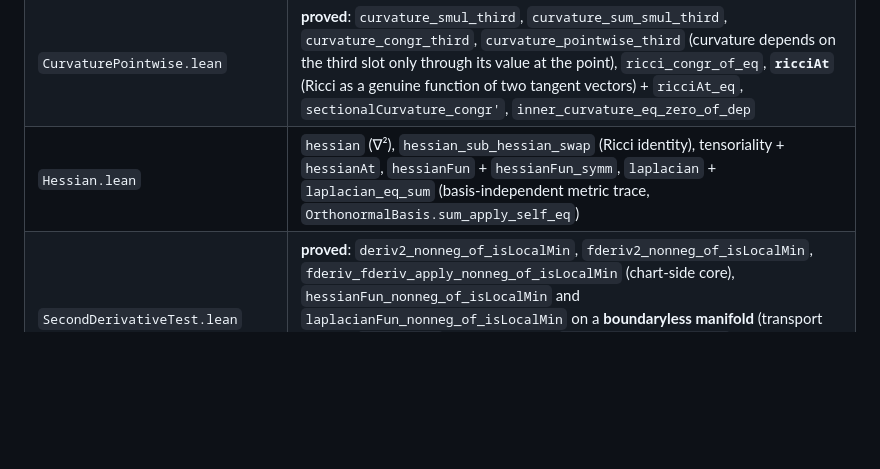
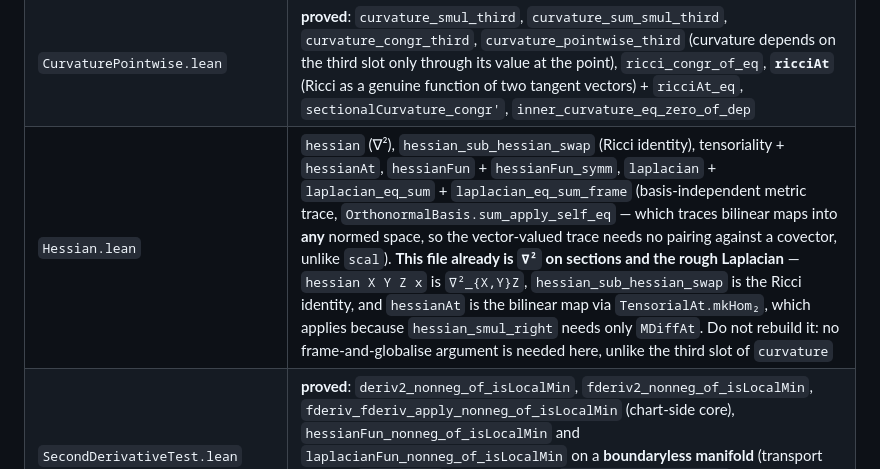
Before and after one commit to korbonits/ricci-flow-blueprint, a Markdown page: CLAUDE.md, the part around the change. Rendered like a GitHub page; blank space fills up the shorter version.

Commit message:
CLAUDE.md: record that Hessian.lean already is ∇² and the rough Laplacian
The file's row understated it. `hessian X Y Z x` *is* `∇²_{X,Y}Z`,
`hessian_sub_hessian_swap` *is* the Ricci identity, and `hessianAt` is
the bilinear map via `TensorialAt.mkHom₂` — which applies here, unlike in
the third slot of `curvature`, because `hessian_smul_right` needs only
`MDiffAt`. So no frame-and-globalise argument is required, and none
should be built.

Co-Authored-By: Claude Opus 5 <noreply@anthropic.com>
Claude-Session: https://claude.ai/code/session_012GvuZri6X3r72vYY4icUjj

```diff
--- a/CLAUDE.md
+++ b/CLAUDE.md
@@ -24,7 +24,7 @@ in `lake-manifest.json`) on Lean `v4.34.0-rc2`, because mathlib4 #36845
 | `GramSchmidtOrtho.lean`, `OrthonormalFrame.lean` | **Not ours.** Ported from unmerged mathlib PR #26221 (grunweg), Apache-2.0, see `NOTICE.md`. Gives `Module.Basis.orthonormalFrame` and `contMDiffAt_orthonormalFrame_of_mem`: a `C^k` **orthonormal** local frame of a Riemannian bundle, by pointwise Gram–Schmidt on `Trivialization.localFrame`. Mathlib has `IsLocalFrameOn` but no orthonormal version; it names the planned file in `LocalFrame.lean`'s header. **Delete when #26221 lands.** Upstream's one `sorry` (`contMDiffOn_iff_coeff'`, marked unused) was dropped |
 | `GlobalExtension.lean` | **proved**: `exists_contMDiff_extension` (a global `C^k` section through any prescribed `v ∈ T_xM`, via `FiberBundle.exists_contMDiffOn_extend` plus a bump), `exists_contMDiff_two_extension`, and `forall_contMDiff_iff_forall_tangent` — quantifying over globally `C²` fields **is** quantifying over tangent vectors. This is what makes the `Hamilton.lean` predicates non-vacuous |
 | `CurvaturePointwise.lean` | **proved**: `curvature_smul_third`, `curvature_sum_smul_third`, `curvature_congr_third`, `curvature_pointwise_third` (curvature depends on the third slot only through its value at the point), `ricci_congr_of_eq`, **`ricciAt`** (Ricci as a genuine function of two tangent vectors) + `ricciAt_eq`, `sectionalCurvature_congr'`, `inner_curvature_eq_zero_of_dep` |
-| `Hessian.lean` | `hessian` (∇²), `hessian_sub_hessian_swap` (Ricci identity), tensoriality + `hessianAt`, `hessianFun` + `hessianFun_symm`, `laplacian` + `laplacian_eq_sum` (basis-independent metric trace, `OrthonormalBasis.sum_apply_self_eq`) |
+| `Hessian.lean` | `hessian` (∇²), `hessian_sub_hessian_swap` (Ricci identity), tensoriality + `hessianAt`, `hessianFun` + `hessianFun_symm`, `laplacian` + `laplacian_eq_sum` + `laplacian_eq_sum_frame` (basis-independent metric trace, `OrthonormalBasis.sum_apply_self_eq` — which traces bilinear maps into **any** normed space, so the vector-valued trace needs no pairing against a covector, unlike `scal`). **This file already is `∇²` on sections and the rough Laplacian** — `hessian X Y Z x` is `∇²_{X,Y}Z`, `hessian_sub_hessian_swap` is the Ricci identity, and `hessianAt` is the bilinear map via `TensorialAt.mkHom₂`, which applies because `hessian_smul_right` needs only `MDiffAt`. Do not rebuild it: no frame-and-globalise argument is needed here, unlike the third slot of `curvature` |
 | `SecondDerivativeTest.lean` | **proved**: `deriv2_nonneg_of_isLocalMin`, `fderiv2_nonneg_of_isLocalMin`, `fderiv_fderiv_apply_nonneg_of_isLocalMin` (chart-side core), `hessianFun_nonneg_of_isLocalMin` and `laplacianFun_nonneg_of_isLocalMin` on a **boundaryless manifold** (transport through `extChartAt`, same pattern as `mlieBracket_apply_fun`), plus the `*_model` versions. The connection term `(∇_X X) f` dies at a critical point, so any `cov` works |
 | `MaximumPrinciple.lean` | **proved**: the scalar maximum principle on a compact space with the differential inequality assumed at spatial minima (`le_of_deriv_ge_at_min`, `le_of_deriv_le_at_max`). ε-perturbation `φ − ε e^{(2K+1)t}` + first touching time. No Laplacian |
 | `TensorMaximumPrinciple.lean` | **proved**: Hamilton's tensor maximum principle abstractly (`mem_of_deriv_le_at_max`): `K` closed convex in a complete real inner product space, hypothesis `⟪n, ∂ₜu⟫ ≤ ⟪n, F(u)⟫` at spatial maxima of `⟪n,u⟫`, ODE-invariance in Nagumo form `⟪n, F p⟫ ≤ 0` for outward normals (`subtangential_of_invariant` derives it). Nearest point via `exists_norm_eq_iInf_of_complete_convex` + `norm_eq_iInf_iff_real_inner_le_zero`; distance via `Metric.infDist`, `le_infDist`. Same skeleton as the scalar one |
```
